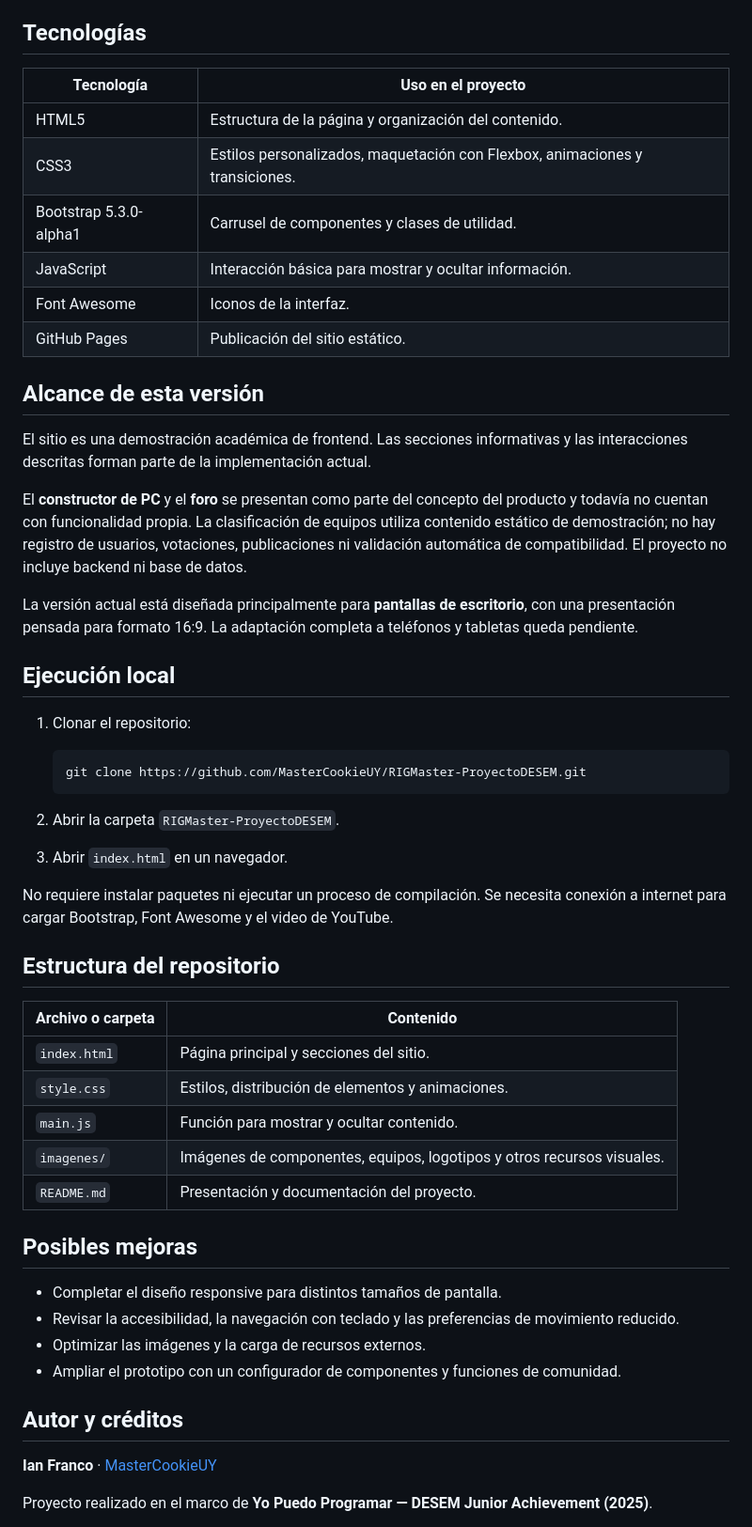
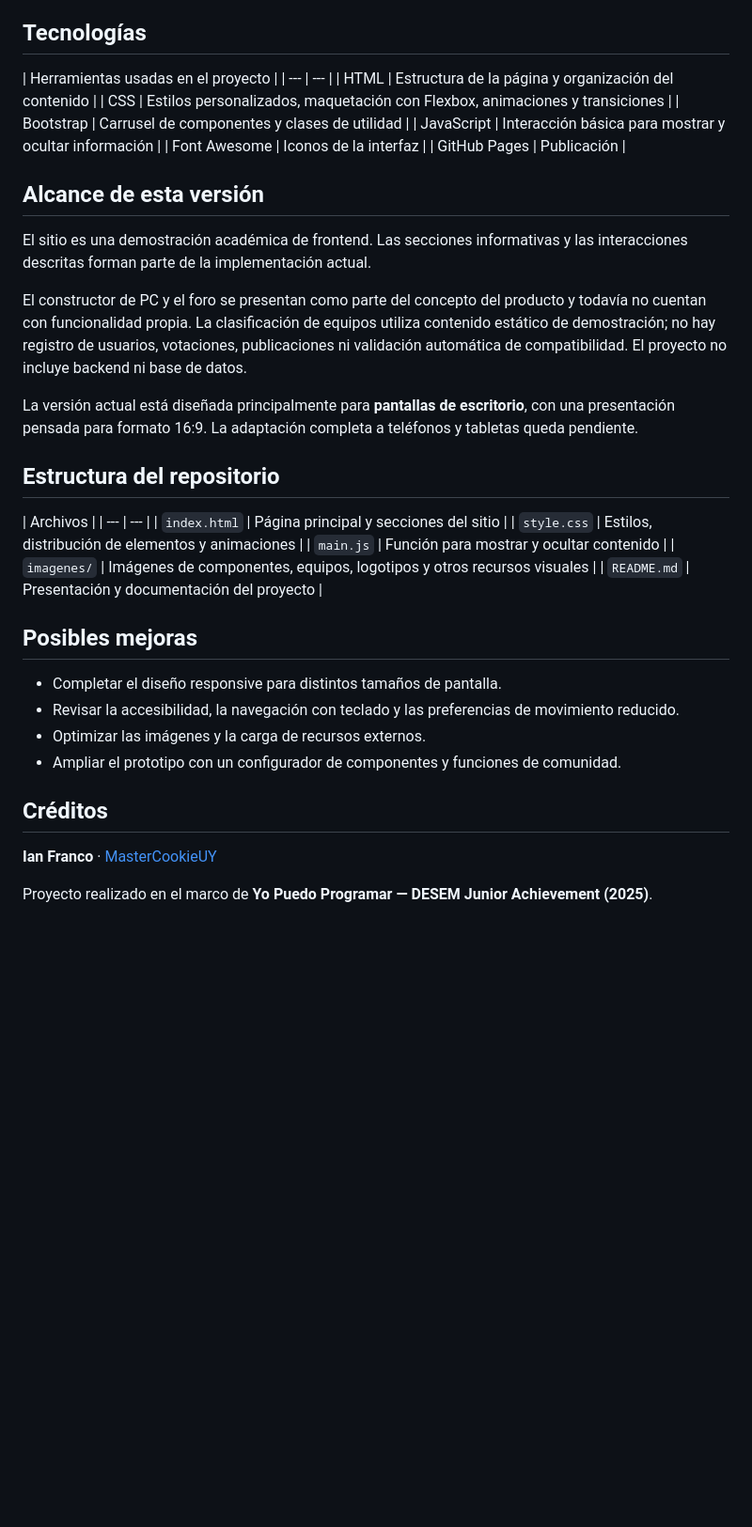
Before and after one commit to MasterCookieUY/RIGMaster-ProyectoDESEM, a Markdown page: README.md, the part around one of its changes. Shown at 94% size. Rendered like a GitHub page; blank space fills up the shorter version.

Commit message:
README FINALIZADO

````diff
--- a/README.md
+++ b/README.md
@@ -26,45 +26,32 @@ Se desarrolló como un **prototipo frontend** para aplicar los conocimientos del
 
 ## Tecnologías
 
-| Tecnología | Uso en el proyecto |
+| Herramientas usadas en el proyecto |
 | --- | --- |
-| HTML5 | Estructura de la página y organización del contenido. |
-| CSS3 | Estilos personalizados, maquetación con Flexbox, animaciones y transiciones. |
-| Bootstrap 5.3.0-alpha1 | Carrusel de componentes y clases de utilidad. |
-| JavaScript | Interacción básica para mostrar y ocultar información. |
-| Font Awesome | Iconos de la interfaz. |
-| GitHub Pages | Publicación del sitio estático. |
+| HTML | Estructura de la página y organización del contenido |
+| CSS | Estilos personalizados, maquetación con Flexbox, animaciones y transiciones |
+| Bootstrap | Carrusel de componentes y clases de utilidad |
+| JavaScript | Interacción básica para mostrar y ocultar información |
+| Font Awesome | Iconos de la interfaz |
+| GitHub Pages | Publicación |
 
 ## Alcance de esta versión
 
 El sitio es una demostración académica de frontend. Las secciones informativas y las interacciones descritas forman parte de la implementación actual.
 
-El **constructor de PC** y el **foro** se presentan como parte del concepto del producto y todavía no cuentan con funcionalidad propia. La clasificación de equipos utiliza contenido estático de demostración; no hay registro de usuarios, votaciones, publicaciones ni validación automática de compatibilidad. El proyecto no incluye backend ni base de datos.
+El constructor de PC y el foro se presentan como parte del concepto del producto y todavía no cuentan con funcionalidad propia. La clasificación de equipos utiliza contenido estático de demostración; no hay registro de usuarios, votaciones, publicaciones ni validación automática de compatibilidad. El proyecto no incluye backend ni base de datos.
 
 La versión actual está diseñada principalmente para **pantallas de escritorio**, con una presentación pensada para formato 16:9. La adaptación completa a teléfonos y tabletas queda pendiente.
 
-## Ejecución local
-
-1. Clonar el repositorio:
-
-   ```bash
-   git clone https://github.com/MasterCookieUY/RIGMaster-ProyectoDESEM.git
-   ```
-
-2. Abrir la carpeta `RIGMaster-ProyectoDESEM`.
-3. Abrir `index.html` en un navegador.
-
-No requiere instalar paquetes ni ejecutar un proceso de compilación. Se necesita conexión a internet para cargar Bootstrap, Font Awesome y el video de YouTube.
-
 ## Estructura del repositorio
 
-| Archivo o carpeta | Contenido |
+| Archivos |
 | --- | --- |
-| `index.html` | Página principal y secciones del sitio. |
-| `style.css` | Estilos, distribución de elementos y animaciones. |
-| `main.js` | Función para mostrar y ocultar contenido. |
-| `imagenes/` | Imágenes de componentes, equipos, logotipos y otros recursos visuales. |
-| `README.md` | Presentación y documentación del proyecto. |
+| `index.html` | Página principal y secciones del sitio |
+| `style.css` | Estilos, distribución de elementos y animaciones |
+| `main.js` | Función para mostrar y ocultar contenido |
+| `imagenes/` | Imágenes de componentes, equipos, logotipos y otros recursos visuales |
+| `README.md` | Presentación y documentación del proyecto |
 
 ## Posibles mejoras
 
@@ -73,7 +60,7 @@ No requiere instalar paquetes ni ejecutar un proceso de compilación. Se necesit
 - Optimizar las imágenes y la carga de recursos externos.
 - Ampliar el prototipo con un configurador de componentes y funciones de comunidad.
 
-## Autor y créditos
+## Créditos
 
 **Ian Franco** · [MasterCookieUY](https://github.com/MasterCookieUY)
 
````
Also changed, not shown: other parts of README.md (+3 -3 lines).
